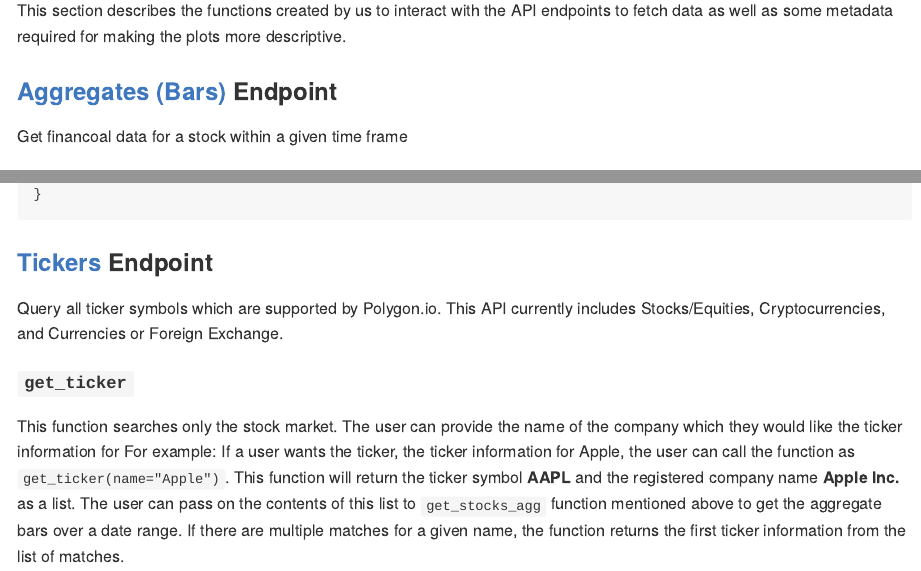
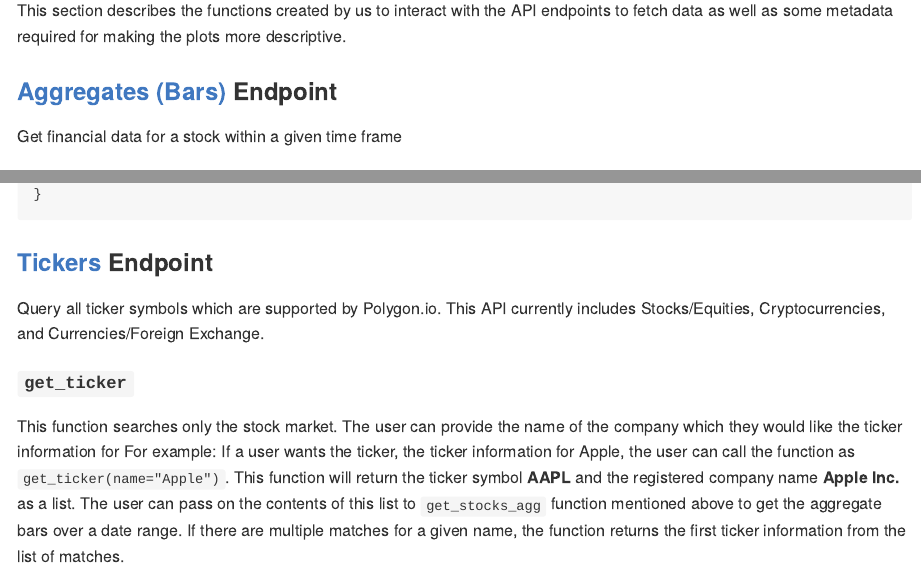
Before and after one commit to rhnprabhune/ST558_Project2, an R Markdown document (Project2_main.Rmd): the page in a window 1100 px wide, from 1600 px down, and a second part further down, joined at a grey line. Rendered offline with R 4.5, knitr and Pandoc, with nearby package versions; some code elsewhere in the file could not run offline; long lines of code are wrapped.

Commit message:
spell check in narrative

````diff
--- a/Project2_main.Rmd
+++ b/Project2_main.Rmd
@@ -34,7 +34,7 @@ library(kableExtra)
 This section describes the functions created by us to interact with the API endpoints to fetch data as well as some metadata required for making the plots more descriptive.
 
 ### [Aggregates (Bars)](https://polygon.io/docs/stocks/get_v2_aggs_ticker__stocksticker__range__multiplier___timespan___from___to) Endpoint
-Get financoal data for a stock within a given time frame
+Get financial data for a stock within a given time frame
 
 #### `get_stocks_agg`
 This function has four modifications from the user. The user can provide the following inputs to the functions:
@@ -66,7 +66,7 @@ get_stocks_agg <- function(ticker,company_name,start_date="2022-01-01",
 ```
 
 ### [Tickers](https://polygon.io/docs/stocks/get_v3_reference_tickers) Endpoint
-Query all ticker symbols which are supported by Polygon.io. This API currently includes Stocks/Equities, Cryptocurrencies, and Currencies or Foreign Exchange.
+Query all ticker symbols which are supported by Polygon.io. This API currently includes Stocks/Equities, Cryptocurrencies, and Currencies/Foreign Exchange.
 
 #### `get_ticker`
 This function searches only the stock market. The user can provide the name of the company which they would like the ticker information for For example: If a user wants the ticker, the ticker information for Apple, the user can call the function as `get_ticker(name="Apple")`. This function will return the ticker symbol **AAPL** and the registered company name **Apple Inc.** as a list. The user can pass on the contents of this list to `get_stocks_agg` function mentioned above to get the aggregate bars over a date range. If there are multiple matches for a given name, the function returns the first ticker information from the list of matches.
````
Also changed, not shown: README.html, README.md.
